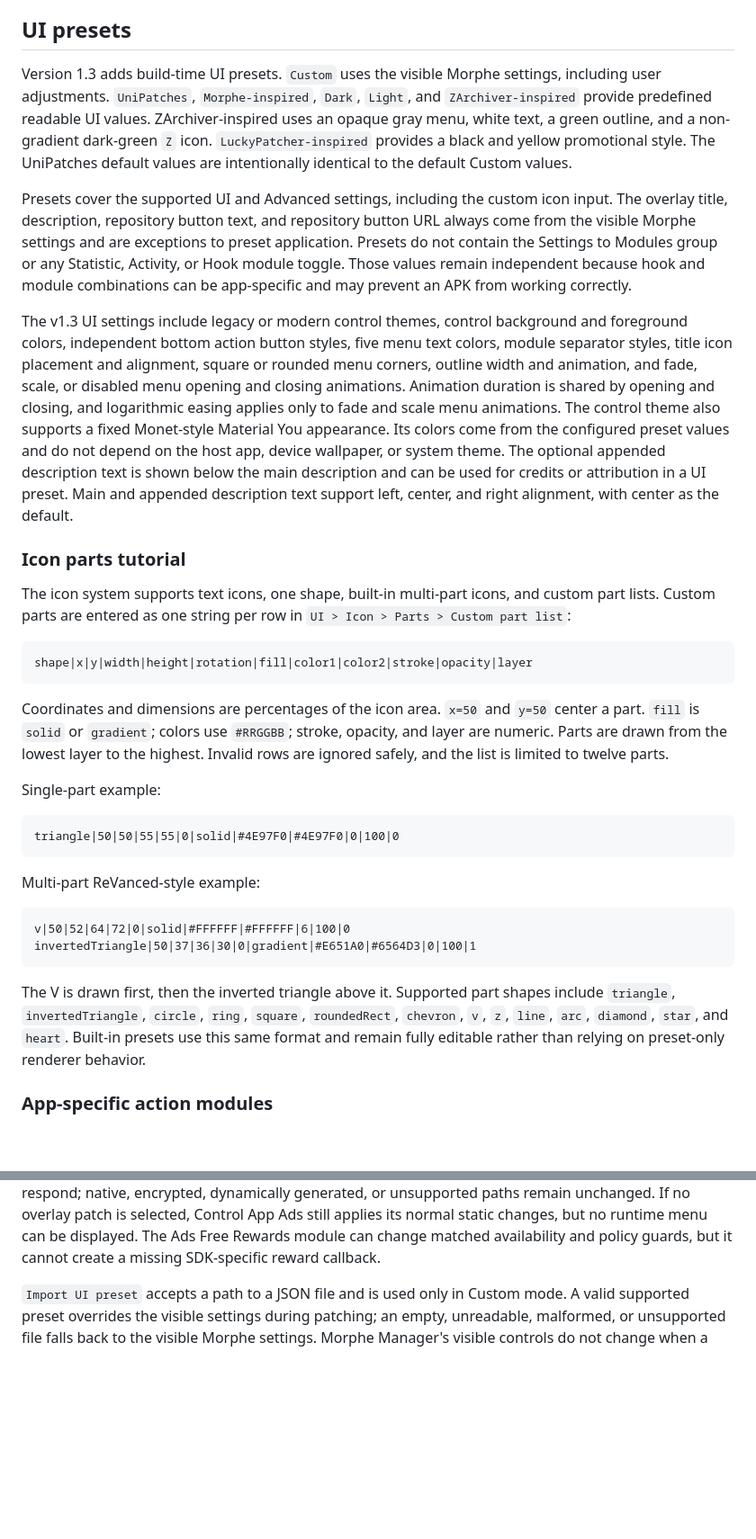
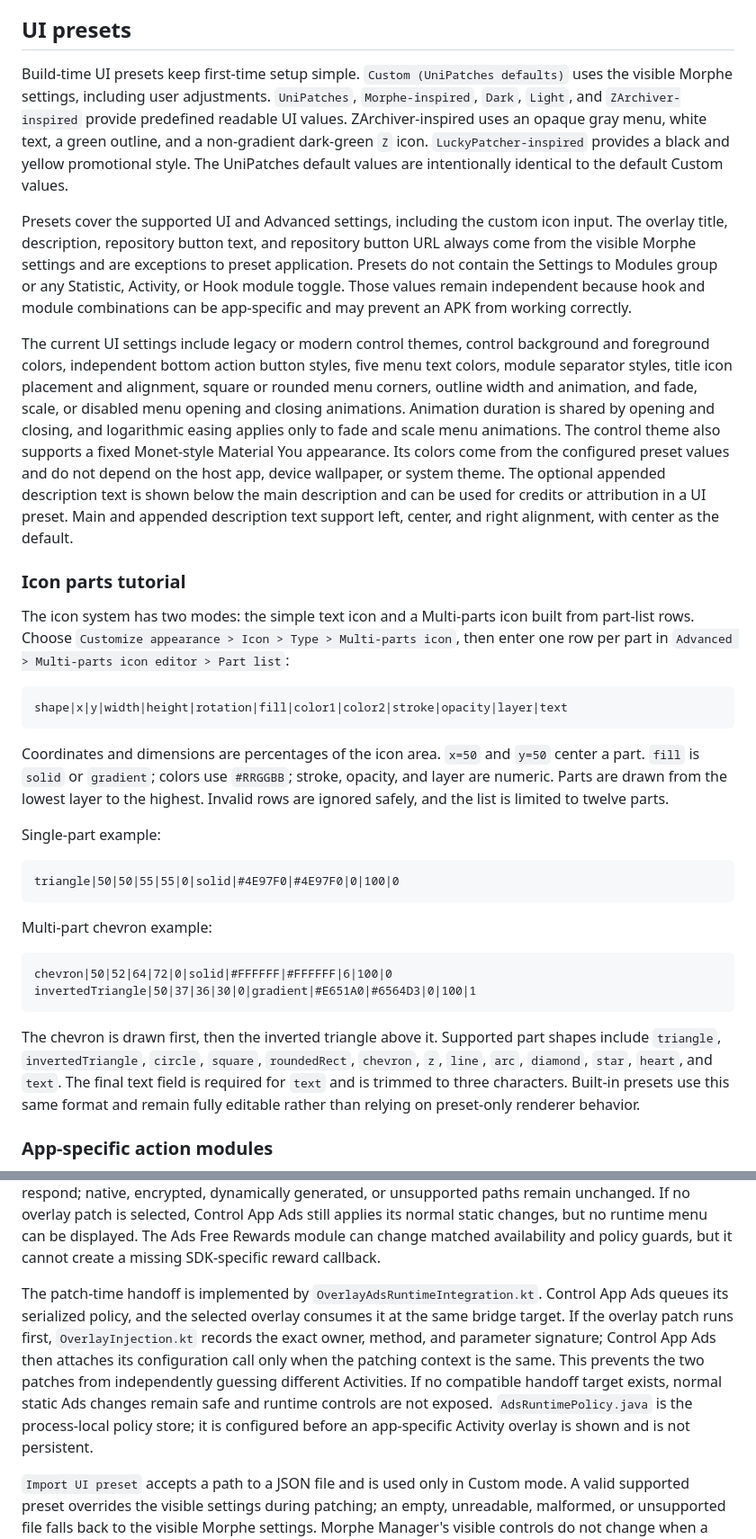
Before and after one commit to Zanuaimi/UniPatches, a Markdown page: OVERLAY.md, 2 parts joined by grey strips. Shown at 90% size. GitHub-like rendering; blank space fills up the shorter version.

Commit message:
docs(overlay): document runtime architecture and presets

````diff
--- a/OVERLAY.md
+++ b/OVERLAY.md
@@ -88,7 +88,7 @@ Activities. The activity banlist still applies to every overlay variant.
 
 ## UI presets
 
-Version 1.3 adds build-time UI presets. `Custom` uses the visible Morphe settings, including user
+Build-time UI presets keep first-time setup simple. `Custom (UniPatches defaults)` uses the visible Morphe settings, including user
 adjustments. `UniPatches`, `Morphe-inspired`, `Dark`, `Light`, and `ZArchiver-inspired` provide predefined
 readable UI values. ZArchiver-inspired uses an opaque gray menu, white text, a green outline, and a
 non-gradient dark-green `Z` icon. `LuckyPatcher-inspired` provides a black and yellow promotional style.
@@ -101,7 +101,7 @@ Modules group or any Statistic, Activity, or Hook module toggle. Those values re
 because hook and module combinations can be app-specific and may prevent an APK from working
 correctly.
 
-The v1.3 UI settings include legacy or modern control themes, control background and foreground
+The current UI settings include legacy or modern control themes, control background and foreground
 colors, independent bottom action button styles, five menu text colors, module separator styles,
 title icon placement and alignment, square or rounded menu corners, outline width and animation,
 and fade, scale, or disabled menu opening and closing animations. Animation duration is shared by
@@ -115,11 +115,12 @@ default.
 
 ### Icon parts tutorial
 
-The icon system supports text icons, one shape, built-in multi-part icons, and custom part lists.
-Custom parts are entered as one string per row in `UI > Icon > Parts > Custom part list`:
+The icon system has two modes: the simple text icon and a Multi-parts icon built from part-list rows.
+Choose `Customize appearance > Icon > Type > Multi-parts icon`, then enter one row per part in
+`Advanced > Multi-parts icon editor > Part list`:
 
 ```text
-shape|x|y|width|height|rotation|fill|color1|color2|stroke|opacity|layer
+shape|x|y|width|height|rotation|fill|color1|color2|stroke|opacity|layer|text
 ```
 
 Coordinates and dimensions are percentages of the icon area. `x=50` and `y=50` center a part.
@@ -133,16 +134,17 @@ Single-part example:
 triangle|50|50|55|55|0|solid|#4E97F0|#4E97F0|0|100|0
 ```
 
-Multi-part ReVanced-style example:
+Multi-part chevron example:
 
 ```text
-v|50|52|64|72|0|solid|#FFFFFF|#FFFFFF|6|100|0
+chevron|50|52|64|72|0|solid|#FFFFFF|#FFFFFF|6|100|0
 invertedTriangle|50|37|36|30|0|gradient|#E651A0|#6564D3|0|100|1
 ```
 
-The V is drawn first, then the inverted triangle above it. Supported part shapes include
-`triangle`, `invertedTriangle`, `circle`, `ring`, `square`, `roundedRect`, `chevron`, `v`, `z`,
-`line`, `arc`, `diamond`, `star`, and `heart`. Built-in presets use this same format and remain
+The chevron is drawn first, then the inverted triangle above it. Supported part shapes include
+`triangle`, `invertedTriangle`, `circle`, `square`, `roundedRect`, `chevron`, `z`, `line`, `arc`,
+`diamond`, `star`, `heart`, and `text`. The final text field is required for `text` and is trimmed
+to three characters. Built-in presets use this same format and remain
 fully editable rather than relying on preset-only renderer behavior.
 
 ### App-specific action modules
@@ -181,6 +184,15 @@ Control App Ads can respond; native, encrypted, dynamically generated, or unsupp
 unchanged. If no overlay patch is selected, Control App Ads still applies its normal static changes,
 but no runtime menu can be displayed. The Ads Free Rewards module can change matched availability
 and policy guards, but it cannot create a missing SDK-specific reward callback.
+
+The patch-time handoff is implemented by `OverlayAdsRuntimeIntegration.kt`. Control App Ads queues
+its serialized policy, and the selected overlay consumes it at the same bridge target. If the overlay
+patch runs first, `OverlayInjection.kt` records the exact owner, method, and parameter signature;
+Control App Ads then attaches its configuration call only when the patching context is the same.
+This prevents the two patches from independently guessing different Activities. If no compatible
+handoff target exists, normal static Ads changes remain safe and runtime controls are not exposed.
+`AdsRuntimePolicy.java` is the process-local policy store; it is configured before an app-specific
+Activity overlay is shown and is not persistent.
 
 `Import UI preset` accepts a path to a JSON file and is used only in Custom mode. A valid supported
 preset overrides the visible settings during patching; an empty, unreadable, malformed, or
````
Also changed, not shown: other parts of OVERLAY.md (+41 -6 lines), OVERLAY_MODULES.md (+3 -2 lines), OVERLAY_UI_PRESETS.md (+40 -13 lines).
